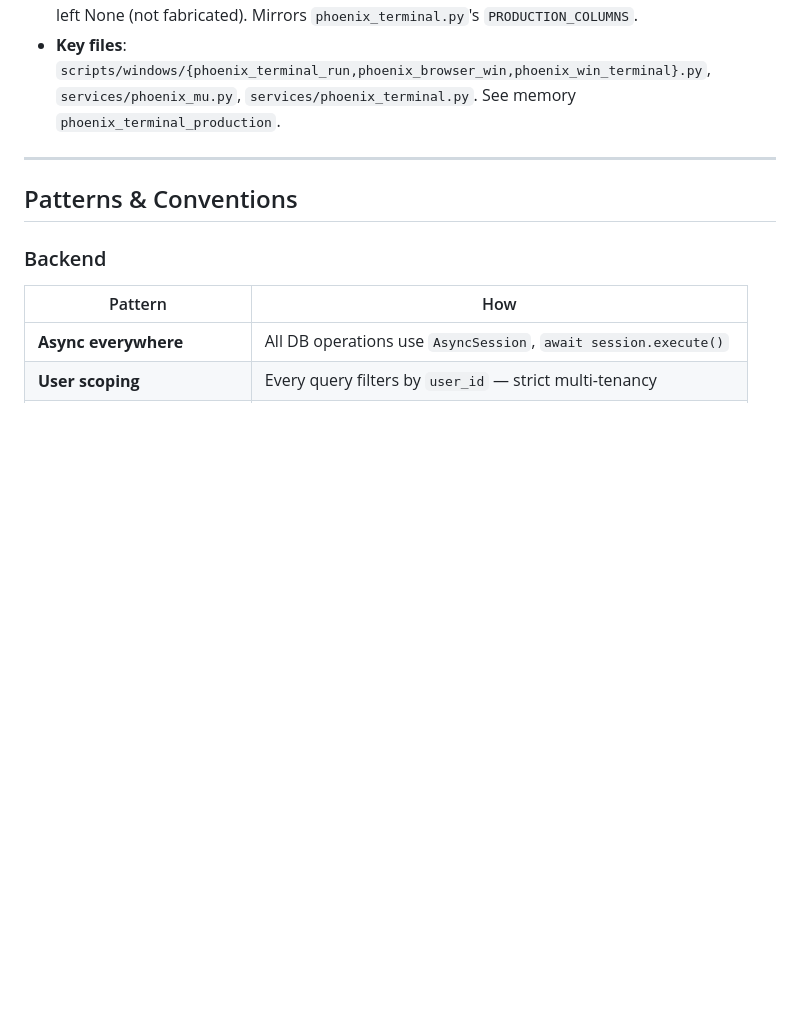
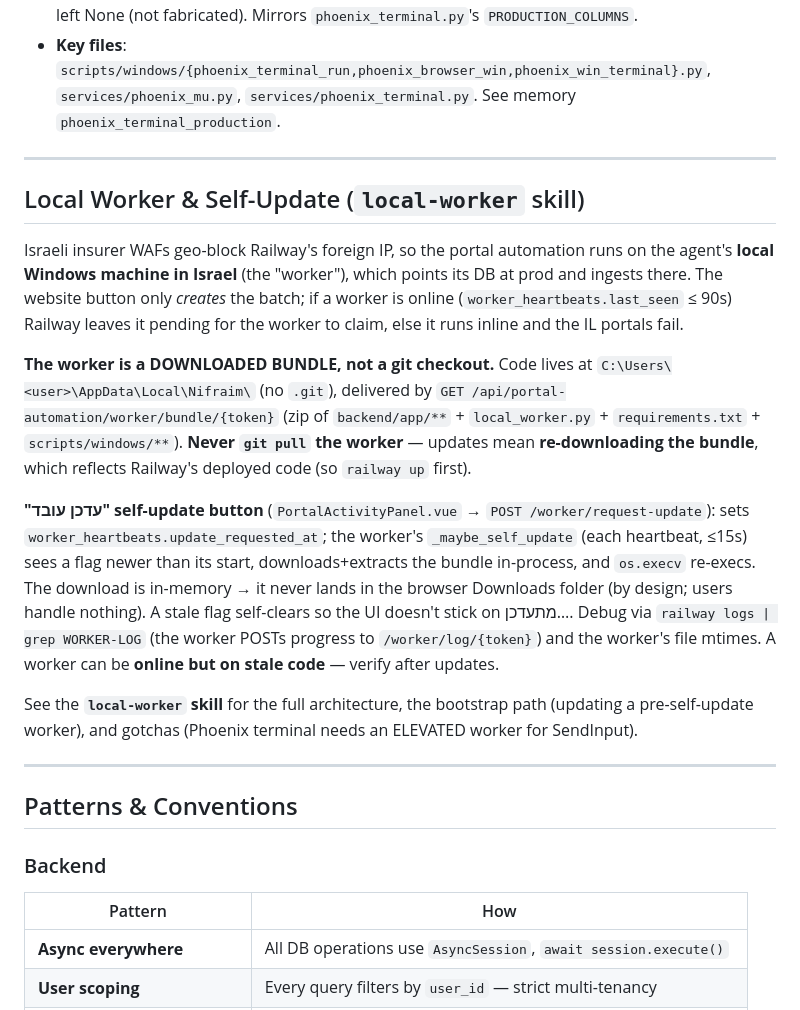
Before and after one commit to FSTGIAT/nifraim, a Markdown page: CLAUDE.md, the part around the change. Rendered like a GitHub page; blank space fills up the shorter version.

Commit message:
docs: local-worker skill + CLAUDE.md section (worker self-update / bundle delivery)
- .claude/skills/local-worker/SKILL.md: full architecture of the IL local worker —
  bundle code-delivery (NOT git), the "עדכן עובד" self-update button flow, heartbeat/
  online chip, claim-batch dispatch, debug via WORKER-LOG, the dev/bootstrap manual-
  update path, and the Phoenix-terminal-needs-elevation gotcha.
- CLAUDE.md: new "Local Worker & Self-Update" section pointing at the skill.

Co-Authored-By: Claude Opus 4.8 (1M context) <noreply@anthropic.com>

```diff
--- a/CLAUDE.md
+++ b/CLAUDE.md
@@ -411,6 +411,33 @@ download to `C:\fnxbox`) → `phoenix_mu.parse_phoenix_mu` → ingest as product
 
 ---
 
+## Local Worker & Self-Update (`local-worker` skill)
+
+Israeli insurer WAFs geo-block Railway's foreign IP, so the portal automation runs on the
+agent's **local Windows machine in Israel** (the "worker"), which points its DB at prod and
+ingests there. The website button only *creates* the batch; if a worker is online
+(`worker_heartbeats.last_seen` ≤ 90s) Railway leaves it pending for the worker to claim, else it
+runs inline and the IL portals fail.
+
+**The worker is a DOWNLOADED BUNDLE, not a git checkout.** Code lives at
+`C:\Users\<user>\AppData\Local\Nifraim\` (no `.git`), delivered by
+`GET /api/portal-automation/worker/bundle/{token}` (zip of `backend/app/**` + `local_worker.py` +
+`requirements.txt` + `scripts/windows/**`). **Never `git pull` the worker** — updates mean
+**re-downloading the bundle**, which reflects Railway's deployed code (so `railway up` first).
+
+**"עדכן עובד" self-update button** (`PortalActivityPanel.vue` → `POST /worker/request-update`):
+sets `worker_heartbeats.update_requested_at`; the worker's `_maybe_self_update` (each heartbeat,
+≤15s) sees a flag newer than its start, downloads+extracts the bundle in-process, and `os.execv`
+re-execs. The download is in-memory → it never lands in the browser Downloads folder (by design;
+users handle nothing). A stale flag self-clears so the UI doesn't stick on מתעדכן…. Debug via
+`railway logs | grep WORKER-LOG` (the worker POSTs progress to `/worker/log/{token}`) and the
+worker's file mtimes. A worker can be **online but on stale code** — verify after updates.
+
+See the **`local-worker` skill** for the full architecture, the bootstrap path (updating a
+pre-self-update worker), and gotchas (Phoenix terminal needs an ELEVATED worker for SendInput).
+
+---
+
 ## Patterns & Conventions
 
 ### Backend
```
